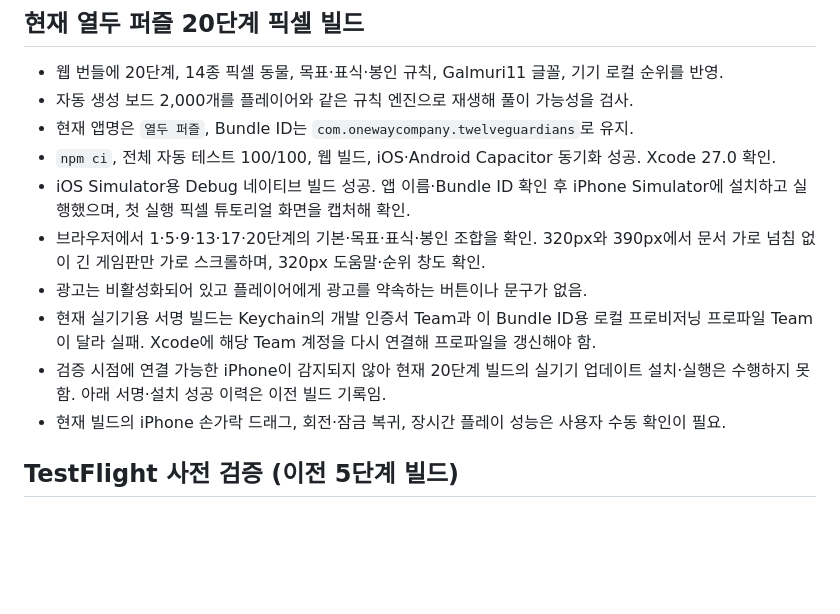
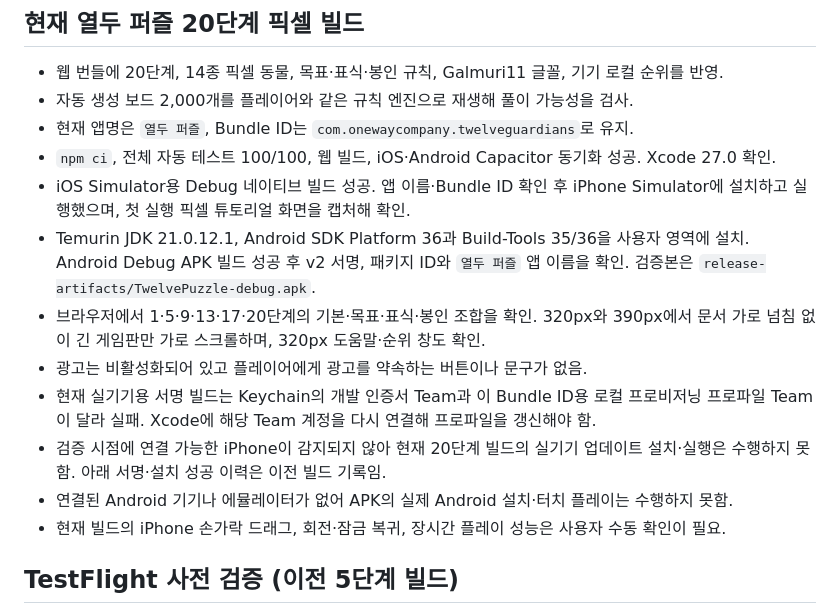
Before and after one commit to plutoan12/goinggame, a Markdown page: IOS-VALIDATION.md, the part around the change. Rendered like a GitHub page; blank space fills up the shorter version.

```diff
--- a/IOS-VALIDATION.md
+++ b/IOS-VALIDATION.md
@@ -7,10 +7,12 @@
 - 현재 앱명은 `열두 퍼즐`, Bundle ID는 `com.onewaycompany.twelveguardians`로 유지.
 - `npm ci`, 전체 자동 테스트 100/100, 웹 빌드, iOS·Android Capacitor 동기화 성공. Xcode 27.0 확인.
 - iOS Simulator용 Debug 네이티브 빌드 성공. 앱 이름·Bundle ID 확인 후 iPhone Simulator에 설치하고 실행했으며, 첫 실행 픽셀 튜토리얼 화면을 캡처해 확인.
+- Temurin JDK 21.0.12.1, Android SDK Platform 36과 Build-Tools 35/36을 사용자 영역에 설치. Android Debug APK 빌드 성공 후 v2 서명, 패키지 ID와 `열두 퍼즐` 앱 이름을 확인. 검증본은 `release-artifacts/TwelvePuzzle-debug.apk`.
 - 브라우저에서 1·5·9·13·17·20단계의 기본·목표·표식·봉인 조합을 확인. 320px와 390px에서 문서 가로 넘침 없이 긴 게임판만 가로 스크롤하며, 320px 도움말·순위 창도 확인.
 - 광고는 비활성화되어 있고 플레이어에게 광고를 약속하는 버튼이나 문구가 없음.
 - 현재 실기기용 서명 빌드는 Keychain의 개발 인증서 Team과 이 Bundle ID용 로컬 프로비저닝 프로파일 Team이 달라 실패. Xcode에 해당 Team 계정을 다시 연결해 프로파일을 갱신해야 함.
 - 검증 시점에 연결 가능한 iPhone이 감지되지 않아 현재 20단계 빌드의 실기기 업데이트 설치·실행은 수행하지 못함. 아래 서명·설치 성공 이력은 이전 빌드 기록임.
+- 연결된 Android 기기나 에뮬레이터가 없어 APK의 실제 Android 설치·터치 플레이는 수행하지 못함.
 - 현재 빌드의 iPhone 손가락 드래그, 회전·잠금 복귀, 장시간 플레이 성능은 사용자 수동 확인이 필요.
 
 ## TestFlight 사전 검증 (이전 5단계 빌드)
```
Also changed, not shown: README.md (+3 -0 lines), TESTFLIGHT.md (+1 -0 lines).
